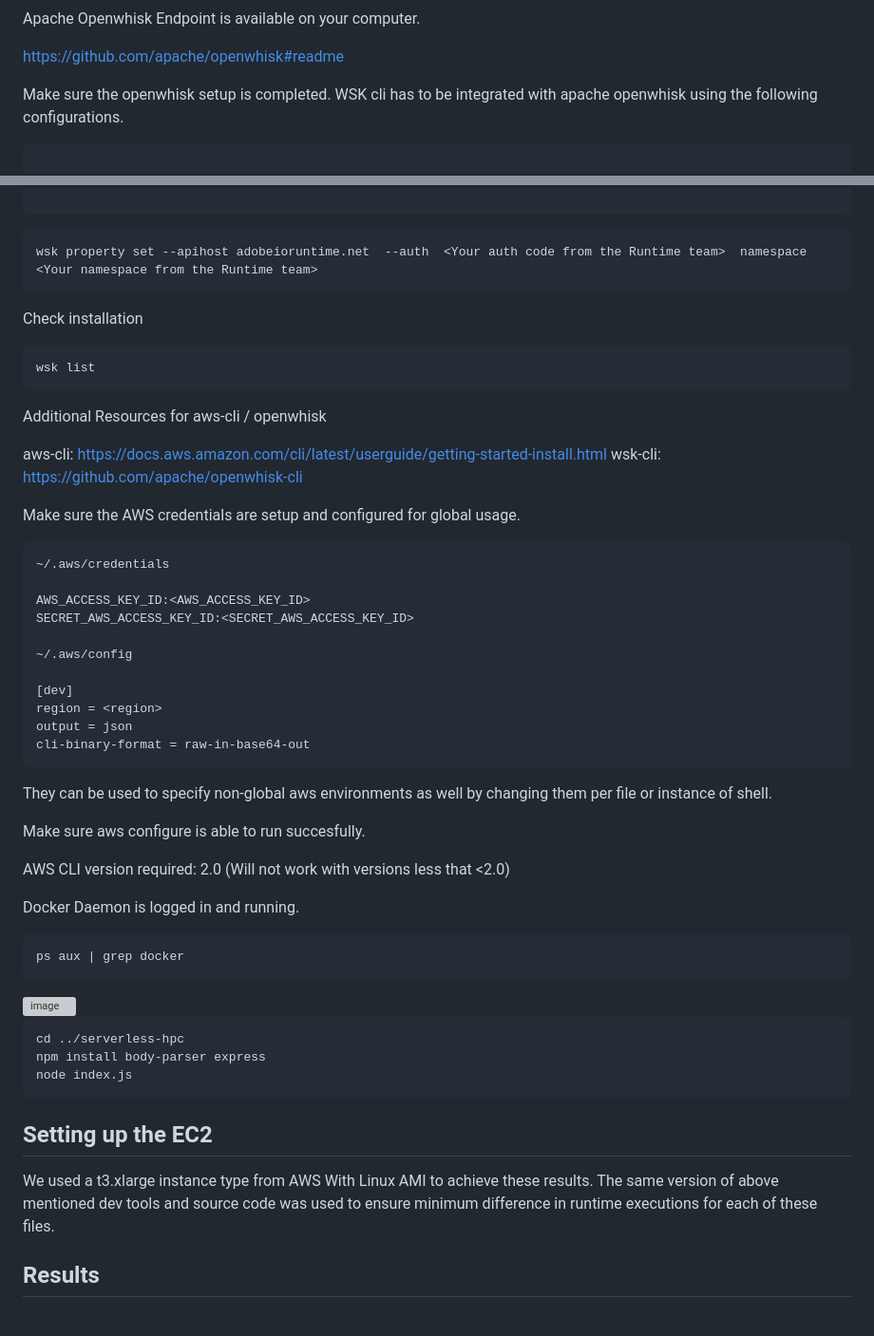
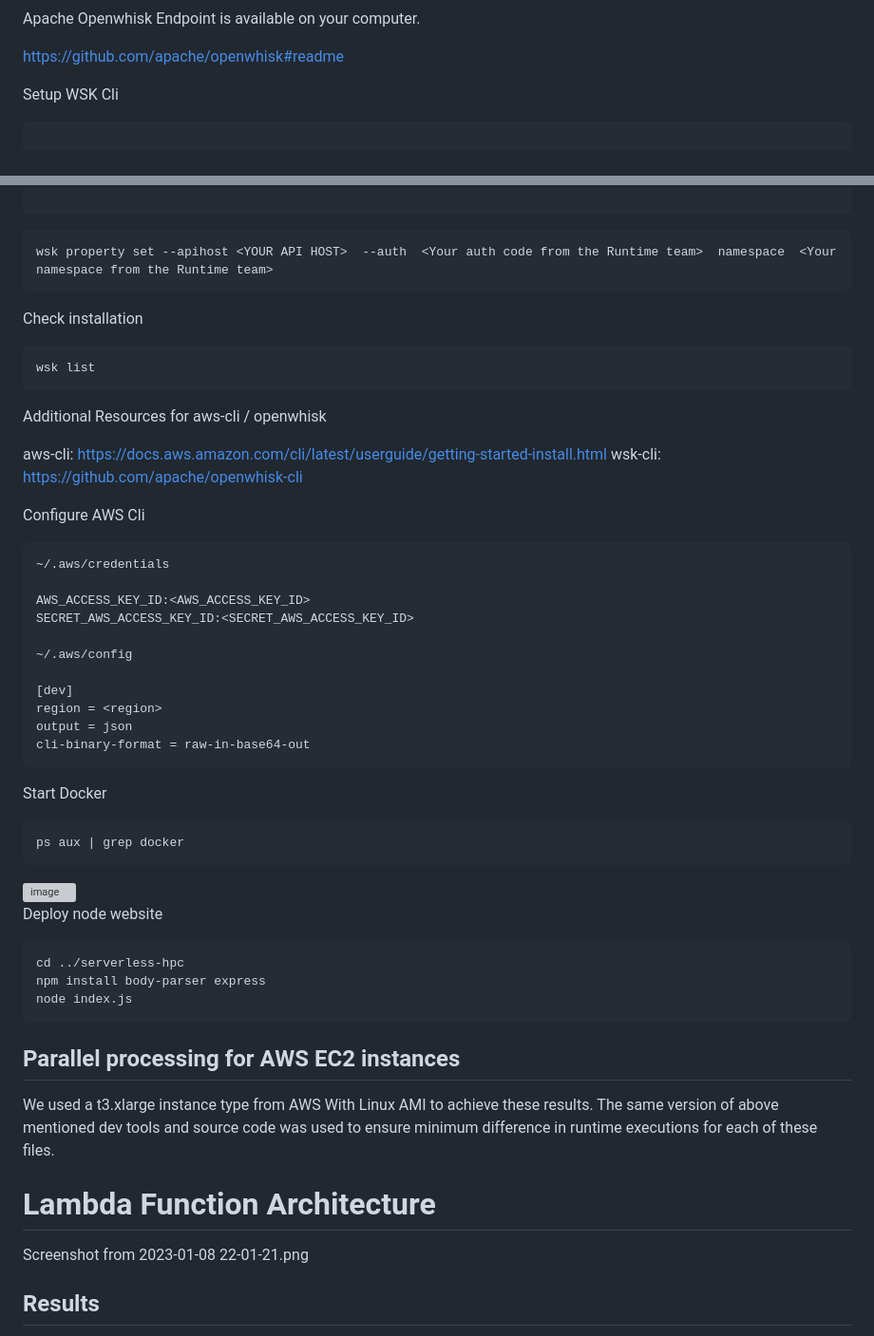
Before and after one commit to adhinneupane/serverless-hpc, a Markdown page: README.md, 2 parts joined by grey strips. Shown at 95% size. GitHub-like rendering; grey boxes are pictures that could not be loaded.

````diff
--- a/README.md
+++ b/README.md
@@ -28,7 +28,7 @@ Apache Openwhisk Endpoint is available on your computer.
 
 https://github.com/apache/openwhisk#readme
 
-Make sure the openwhisk setup is completed. WSK cli has to be integrated with apache openwhisk using the following configurations.
+Setup WSK Cli
 
 ```
 
@@ -39,7 +39,7 @@ NAMESPACE=<Your namespace>
 ```
 
 ```
-wsk property set --apihost adobeioruntime.net  --auth  <Your auth code from the Runtime team>  namespace  <Your namespace from the Runtime team>
+wsk property set --apihost <YOUR API HOST>  --auth  <Your auth code from the Runtime team>  namespace  <Your namespace from the Runtime team>
 ```
 
 Check installation
@@ -53,7 +53,7 @@ Additional Resources for aws-cli / openwhisk
 aws-cli: https://docs.aws.amazon.com/cli/latest/userguide/getting-started-install.html
 wsk-cli: https://github.com/apache/openwhisk-cli
 
-Make sure the AWS credentials are setup and configured for global usage.
+Configure AWS Cli
 
 ```
 ~/.aws/credentials
@@ -69,18 +69,15 @@ output = json
 cli-binary-format = raw-in-base64-out
 ```
 
-They can be used to specify non-global aws environments as well by changing them per file or instance of shell.
-
-Make sure aws configure is able to run succesfully.
-
-AWS CLI version required: 2.0 (Will not work with versions less that <2.0)
-
-Docker Daemon is logged in and running.
+Start Docker
 
 ```
 ps aux | grep docker
 ```
+
 <img width="1057" alt="image" src="https://user-images.githubusercontent.com/38281651/202928806-98f26947-8efd-4ed7-beb7-7134f53f5663.png">
+
+Deploy node website
 
 ```
 cd ../serverless-hpc
@@ -88,10 +85,15 @@ npm install body-parser express
 node index.js
 ```
 
-## Setting up the EC2
+## Parallel processing for AWS EC2 instances
 
 We used a t3.xlarge instance type from AWS With Linux AMI to achieve these results.
 The same version of above mentioned dev tools and source code was used to ensure minimum difference in runtime executions for each of these files.
+
+
+# Lambda Function Architecture
+
+Screenshot from 2023-01-08 22-01-21.png
 
 ## Results
 
````
Also changed, not shown: other parts of README.md (+3 -3 lines).
